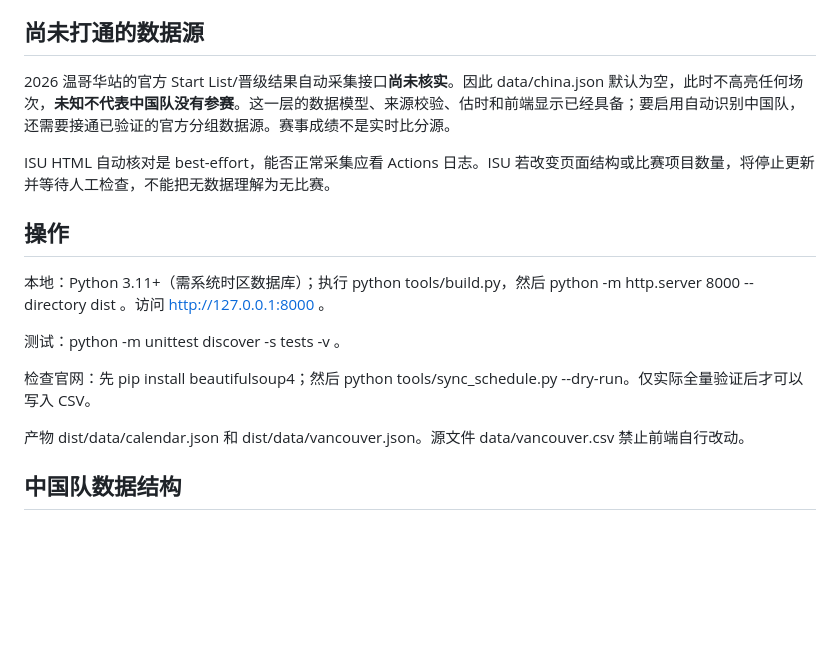
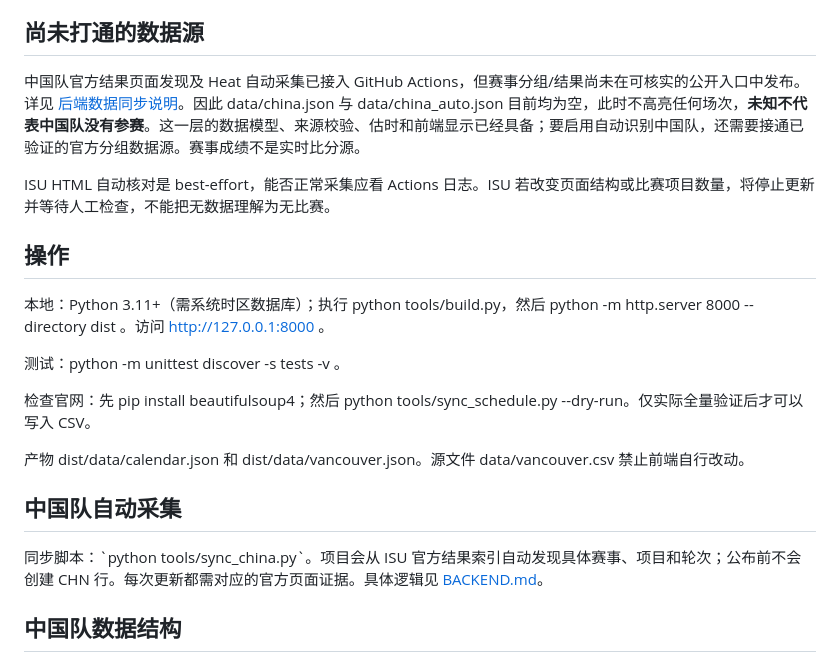
Before and after one commit to dupirou/ssts_wb, a Markdown page: README.md, the part around the change. Rendered like a GitHub page; blank space fills up the shorter version.

Commit message:
docs: document official China heat ingestion, source verification and clean UI contract

```diff
--- a/README.md
+++ b/README.md
@@ -11,7 +11,7 @@
 
 ## 尚未打通的数据源
 
-2026 温哥华站的官方 Start List/晋级结果自动采集接口**尚未核实**。因此 data/china.json 默认为空，此时不高亮任何场次，**未知不代表中国队没有参赛**。这一层的数据模型、来源校验、估时和前端显示已经具备；要启用自动识别中国队，还需要接通已验证的官方分组数据源。赛事成绩不是实时比分源。
+中国队官方结果页面发现及 Heat 自动采集已接入 GitHub Actions，但赛事分组/结果尚未在可核实的公开入口中发布。详见 [后端数据同步说明](BACKEND.md)。因此 data/china.json 与 data/china_auto.json 目前均为空，此时不高亮任何场次，**未知不代表中国队没有参赛**。这一层的数据模型、来源校验、估时和前端显示已经具备；要启用自动识别中国队，还需要接通已验证的官方分组数据源。赛事成绩不是实时比分源。
 
 ISU HTML 自动核对是 best-effort，能否正常采集应看 Actions 日志。ISU 若改变页面结构或比赛项目数量，将停止更新并等待人工检查，不能把无数据理解为无比赛。
 
@@ -24,6 +24,10 @@ ISU HTML 自动核对是 best-effort，能否正常采集应看 Actions 日志
 检查官网：先 pip install beautifulsoup4；然后 python tools/sync_schedule.py --dry-run。仅实际全量验证后才可以写入 CSV。
 
 产物 dist/data/calendar.json 和 dist/data/vancouver.json。源文件 data/vancouver.csv 禁止前端自行改动。
+
+## 中国队自动采集
+
+同步脚本：\`python tools/sync_china.py\`。项目会从 ISU 官方结果索引自动发现具体赛事、项目和轮次；公布前不会创建 CHN 行。每次更新都需对应的官方页面证据。具体逻辑见 [BACKEND.md](BACKEND.md)。
 
 ## 中国队数据结构
 
```
Also changed, not shown: BACKEND.md (added, +52 -0 lines), DESIGN_HANDOFF.md (+1 -1 lines).
